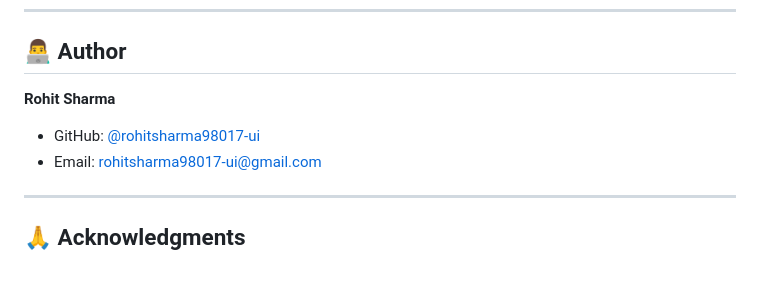
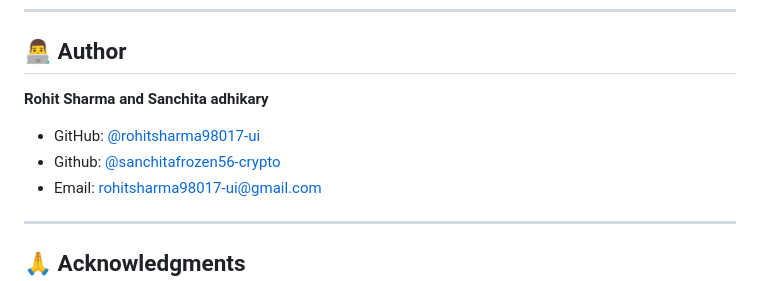
Before and after one commit to rohitsharma98017-ui/SheGuard, a Markdown page: README.md, the part around the change. Drawn GitHub-style.

Commit message:
Update README with final documentation

```diff
--- a/README.md
+++ b/README.md
@@ -418,8 +418,9 @@ This project is released for educational and women's safety initiatives. Use fre
 
 ## 👨‍💻 Author
 
-**Rohit Sharma**
+**Rohit Sharma and Sanchita adhikary**
 - GitHub: [@rohitsharma98017-ui](https://github.com/rohitsharma98017-ui)
+- Github: [@sanchitafrozen56-crypto](https://github.com/sanchitafrozen56-crypto)
 - Email: rohitsharma98017-ui@gmail.com
 
 ---
```
